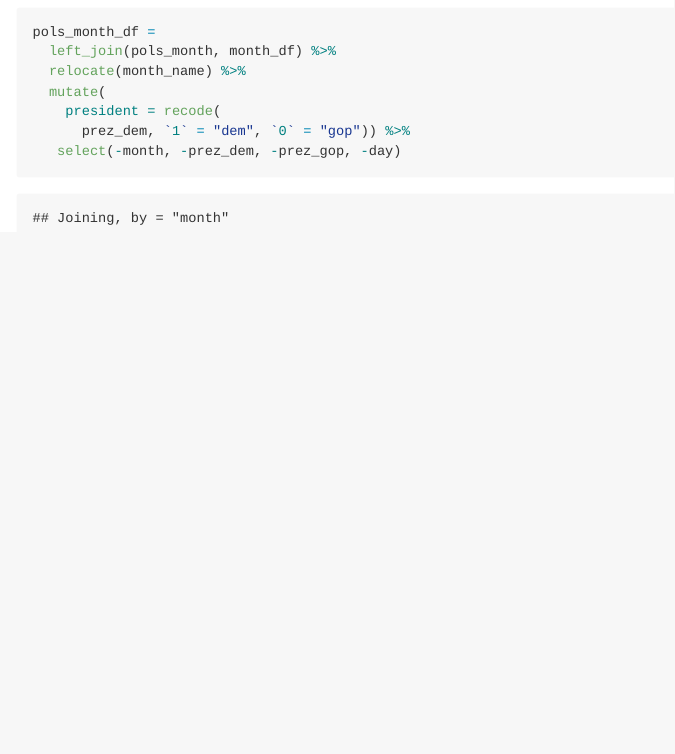
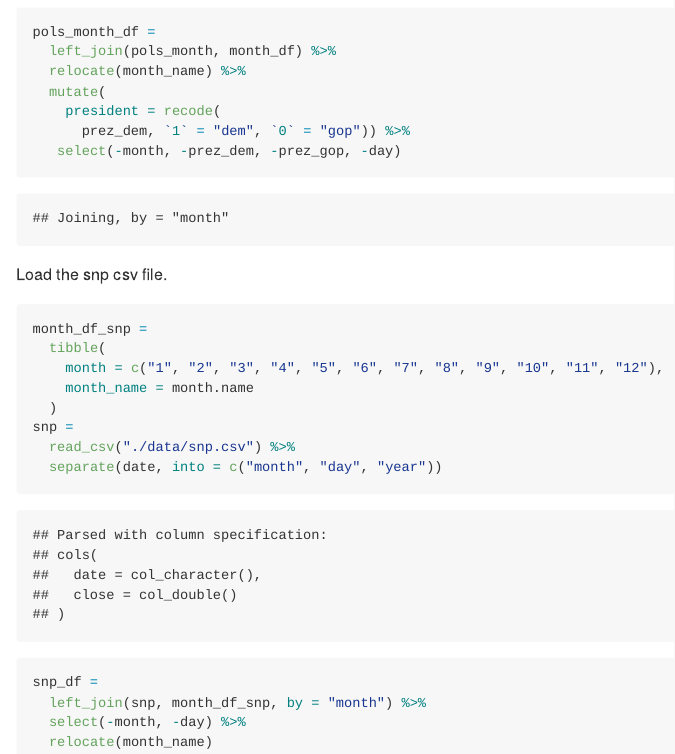
Before and after one commit to smv2138/p8105__hw2_smv2138, an R Markdown document (p8105_hw_2_smv2138.Rmd): the page in a window 1100 px wide, from 4920 px down. The pictures show the output file p8105_hw_2_smv2138.md that the author committed with the source, drawn offline in the style of GitHub.

Commit message:
load and clean snp csv file

````diff
--- a/p8105_hw_2_smv2138.Rmd
+++ b/p8105_hw_2_smv2138.Rmd
@@ -125,7 +125,24 @@ pols_month_df =
     president = recode(
       prez_dem, `1` = "dem", `0` = "gop")) %>%
    select(-month, -prez_dem, -prez_gop, -day)
+```
 
+Load the snp csv file.
+
+```{r}
+month_df_snp =
+  tibble(
+    month = c("1", "2", "3", "4", "5", "6", "7", "8", "9", "10", "11", "12"),
+    month_name = month.name
+  )
+snp =
+  read_csv("./data/snp.csv") %>%
+  separate(date, into = c("month", "day", "year"))
+
+snp_df =
+  left_join(snp, month_df_snp, by = "month") %>%
+  select(-month, -day) %>%
+  relocate(month_name)
 
 
 ```
````
Also changed, not shown: p8105_hw_2_smv2138.md.
